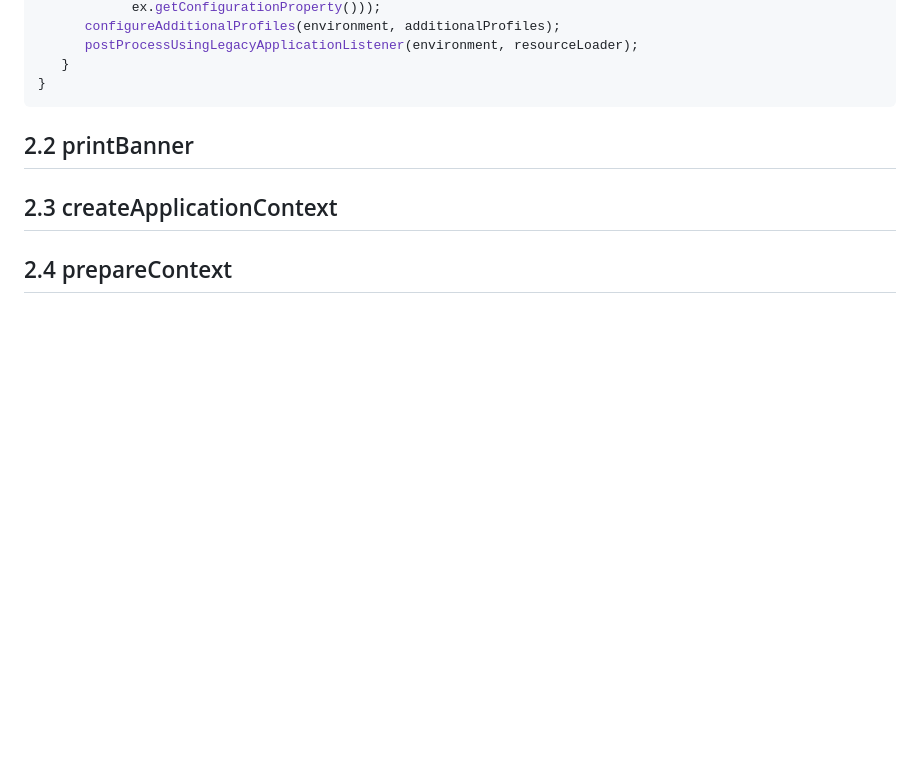
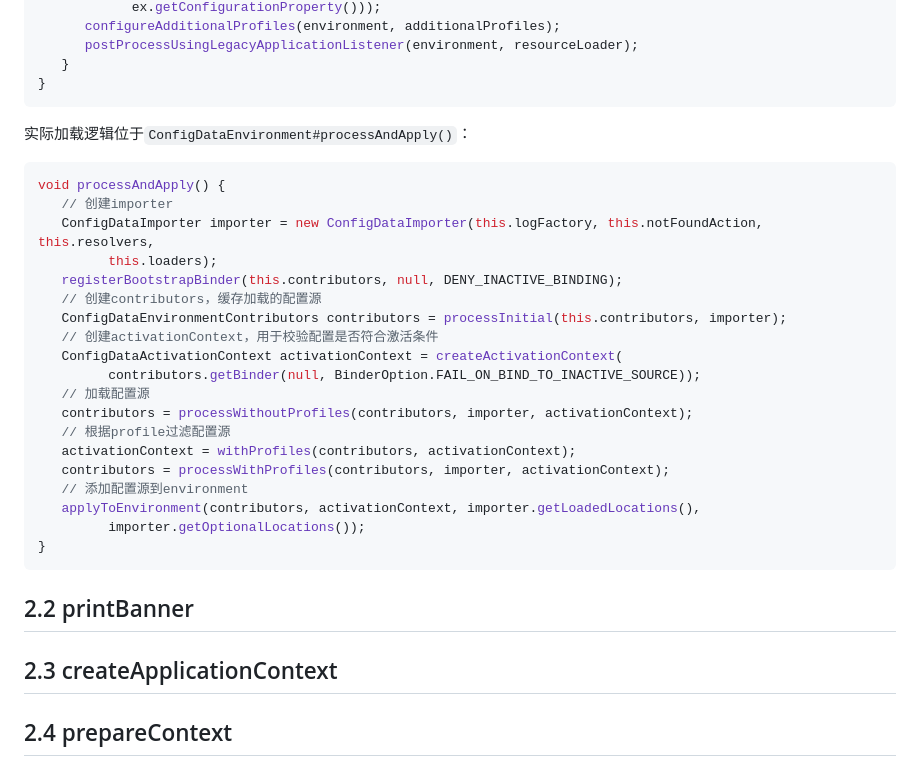
Before and after one commit to Xianhuii/note, a Markdown page: Spring全家桶/SpringBoot/2、SpringBoot启动流程.md, the part around the change. Rendered like a GitHub page; blank space fills up the shorter version.

Commit message:
vault backup: 2023-02-10 11:59:52

````diff
--- a/Spring全家桶/SpringBoot/2、SpringBoot启动流程.md
+++ b/Spring全家桶/SpringBoot/2、SpringBoot启动流程.md
@@ -208,6 +208,29 @@ void postProcessEnvironment(ConfigurableEnvironment environment, ResourceLoader
 }
 ```
 
+实际加载逻辑位于`ConfigDataEnvironment#processAndApply()`：
+```java
+void processAndApply() {
+   // 创建importer
+   ConfigDataImporter importer = new ConfigDataImporter(this.logFactory, this.notFoundAction, this.resolvers,
+         this.loaders);
+   registerBootstrapBinder(this.contributors, null, DENY_INACTIVE_BINDING);
+   // 创建contributors，缓存加载的配置源
+   ConfigDataEnvironmentContributors contributors = processInitial(this.contributors, importer);
+   // 创建activationContext，用于校验配置是否符合激活条件
+   ConfigDataActivationContext activationContext = createActivationContext(
+         contributors.getBinder(null, BinderOption.FAIL_ON_BIND_TO_INACTIVE_SOURCE));
+   // 加载配置源
+   contributors = processWithoutProfiles(contributors, importer, activationContext);
+   // 根据profile过滤配置源
+   activationContext = withProfiles(contributors, activationContext);
+   contributors = processWithProfiles(contributors, importer, activationContext);
+   // 添加配置源到environment
+   applyToEnvironment(contributors, activationContext, importer.getLoadedLocations(),
+         importer.getOptionalLocations());
+}
+```
+
 
 
 ## 2.2 printBanner
````
